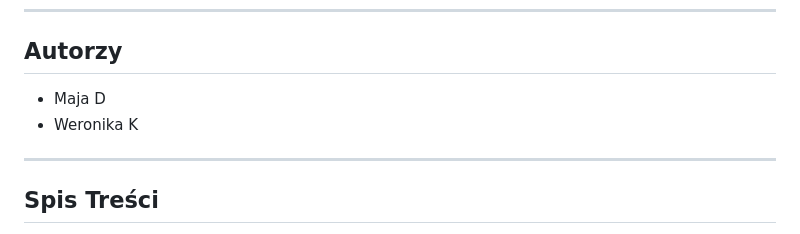
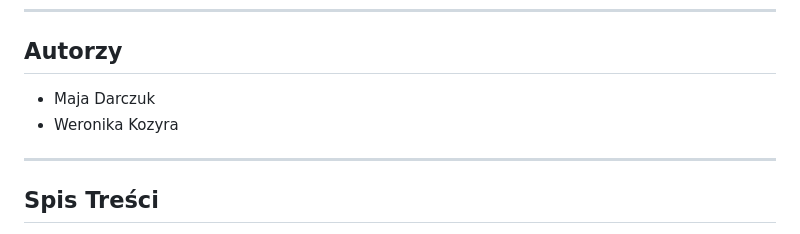
Before and after one commit to xxLejaqq/ProjektMatLab, a Markdown page: README.md, the part around the change. Drawn GitHub-style.

```diff
--- a/README.md
+++ b/README.md
@@ -10,8 +10,8 @@ Projekt zaliczeniowy MATLAB
 
 ## Autorzy
 
-- Maja D
-- Weronika K
+- Maja Darczuk
+- Weronika Kozyra
 
 ---
 
```
